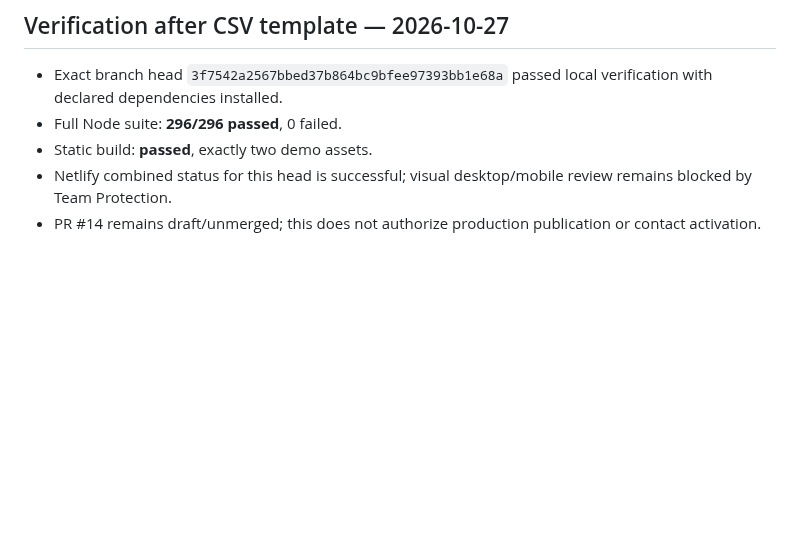
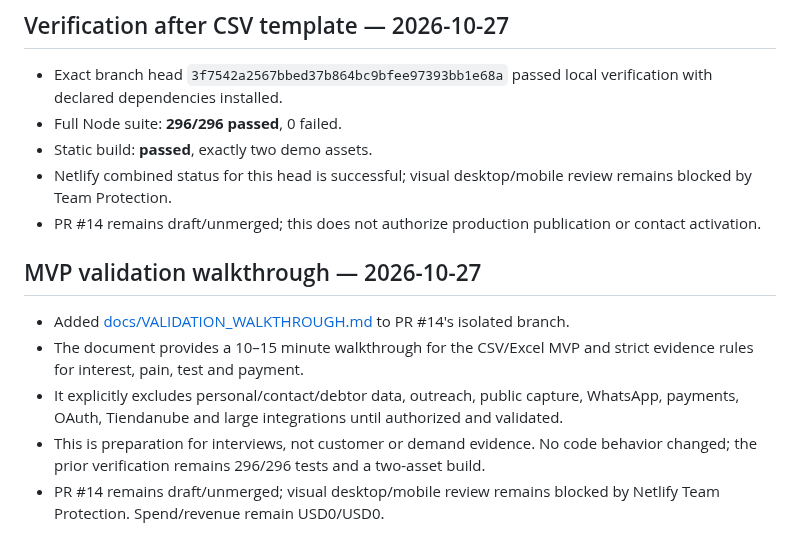
Before and after one commit to RodrigoCalleia/cobro-agent, a Markdown page: docs/WORKBOARD.md, the part around the change. GitHub-like rendering; blank space fills up the shorter version.

Commit message:
docs: record MVP validation walkthrough

```diff
--- a/docs/WORKBOARD.md
+++ b/docs/WORKBOARD.md
@@ -630,3 +630,11 @@ Continued PR #14 on its isolated branch.
 - Static build: **passed**, exactly two demo assets.
 - Netlify combined status for this head is successful; visual desktop/mobile review remains blocked by Team Protection.
 - PR #14 remains draft/unmerged; this does not authorize production publication or contact activation.
+
+## MVP validation walkthrough — 2026-10-27
+
+- Added [docs/VALIDATION_WALKTHROUGH.md](VALIDATION_WALKTHROUGH.md) to PR #14's isolated branch.
+- The document provides a 10–15 minute walkthrough for the CSV/Excel MVP and strict evidence rules for interest, pain, test and payment.
+- It explicitly excludes personal/contact/debtor data, outreach, public capture, WhatsApp, payments, OAuth, Tiendanube and large integrations until authorized and validated.
+- This is preparation for interviews, not customer or demand evidence. No code behavior changed; the prior verification remains 296/296 tests and a two-asset build.
+- PR #14 remains draft/unmerged; visual desktop/mobile review remains blocked by Netlify Team Protection. Spend/revenue remain USD0/USD0.
```
